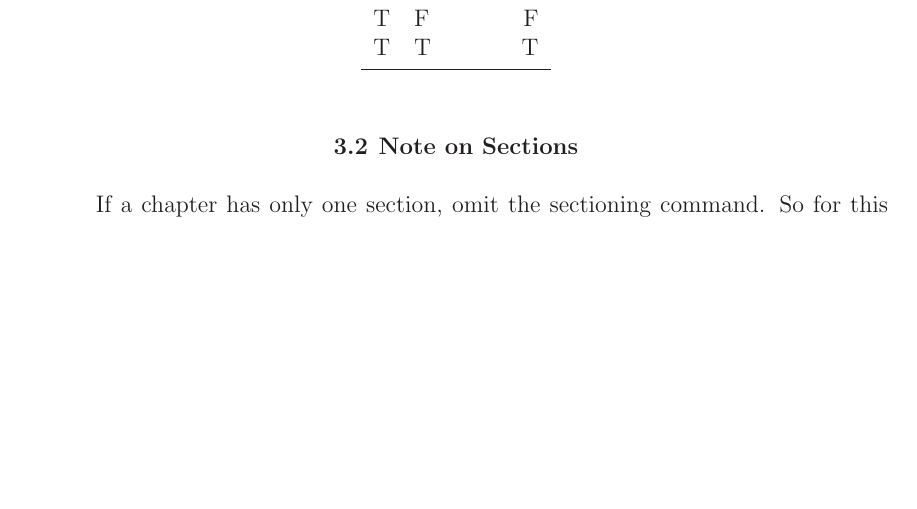
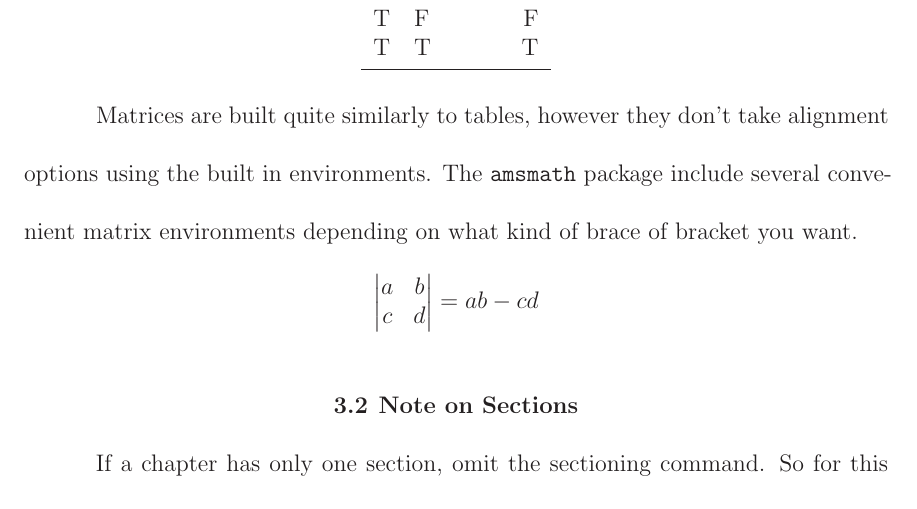
Before and after one commit to jonbwalters/LaTeX_thesis_template, a LaTeX thesis (thesis.tex, which reads LA_Tech.cls, tex/chapter_03.tex): part of page 24 of 31, cut so that both start at the same text, the shorter picture padded with empty space. Compiled offline with LaTeX, dvips and Ghostscript; a LaTeX package or settings file that is missing is left out.

```diff
--- a/LA_Tech.cls
+++ b/LA_Tech.cls
@@ -44,19 +44,11 @@
 \let\endoldtable=\endtable
 \renewenvironment{table}{%
 	\vspace{0.6\baselineskip}
+	\renewcommand*{\arraystretch}{1}
 	\begin{oldtable}%
 }%
 {%
 	\end{oldtable}%
-}
-\let\oldequation=\equation
-\let\endoldequation=\endequation
-\renewenvironment{equation}{%
-	\begin{oldequation}%
-	\renewcommand*{\arraystretch}{0.5}
-}%
-{%
-	\end{oldequation}%
 }
 
 % Paragraph formatting..................................
@@ -65,6 +57,7 @@
 \setlength{\parskip}{0in}
 % first line indent
 \setlength{\parindent}{0.5in}
+\renewcommand*{\arraystretch}{0.5}
 
 % Margins.............................................
 \setlength{\textwidth}{6in}% 8.5 - 1in - 1.5in = 6in
--- a/tex/chapter_03.tex
+++ b/tex/chapter_03.tex
@@ -170,6 +170,19 @@
 	\end{tabular}
 \end{table}
 
+Matrices are built quite similarly to tables, however they don't
+take alignment options using the built in environments. The
+\verb+amsmath+ package include several convenient matrix environments
+depending on what kind of brace of bracket you want.
+\begin{equation*}
+	\begin{vmatrix}
+		a & b\\
+		c & d
+	\end{vmatrix}
+	=
+	ab - cd
+\end{equation*}
+
 \section{Note on Sections}
 
 If a chapter has only one section, omit the sectioning command.
```
Also changed, not shown: thesis.pdf.
